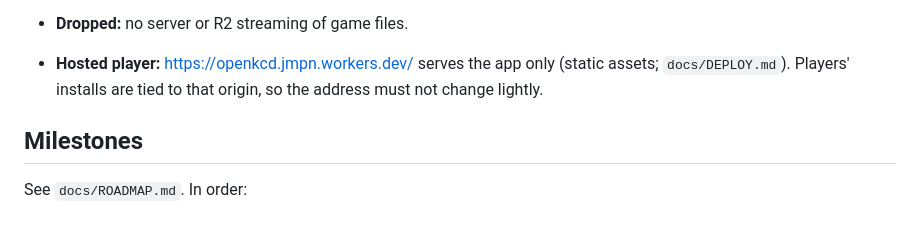
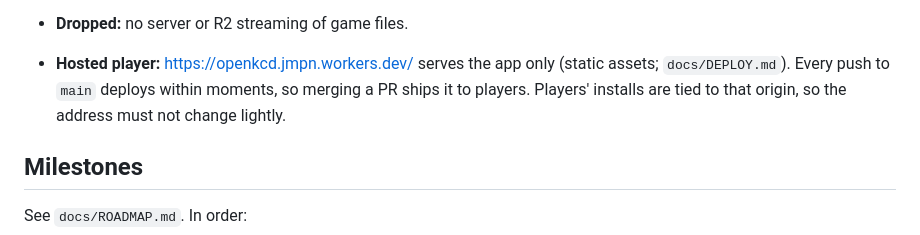
Before and after one commit to JMPN2712/openkcd, a Markdown page: CLAUDE.md, the part around the change. Drawn GitHub-style.

```diff
--- a/CLAUDE.md
+++ b/CLAUDE.md
@@ -63,7 +63,8 @@ copy, the research repo) are in `CLAUDE.local.md`, which is not committed.
   System Access API) stays as the alternative.
 - **Dropped:** no server or R2 streaming of game files.
 - **Hosted player:** <https://openkcd.jmpn.workers.dev/> serves the app only
-  (static assets; `docs/DEPLOY.md`). Players' installs are tied to that
+  (static assets; `docs/DEPLOY.md`). Every push to `main` deploys within
+  moments, so merging a PR ships it to players. Players' installs are tied to that
   origin, so the address must not change lightly.
 
 ## Milestones
```
Also changed, not shown: docs/DEPLOY.md (+4 -2 lines), docs/ROADMAP.md (+2 -0 lines).
